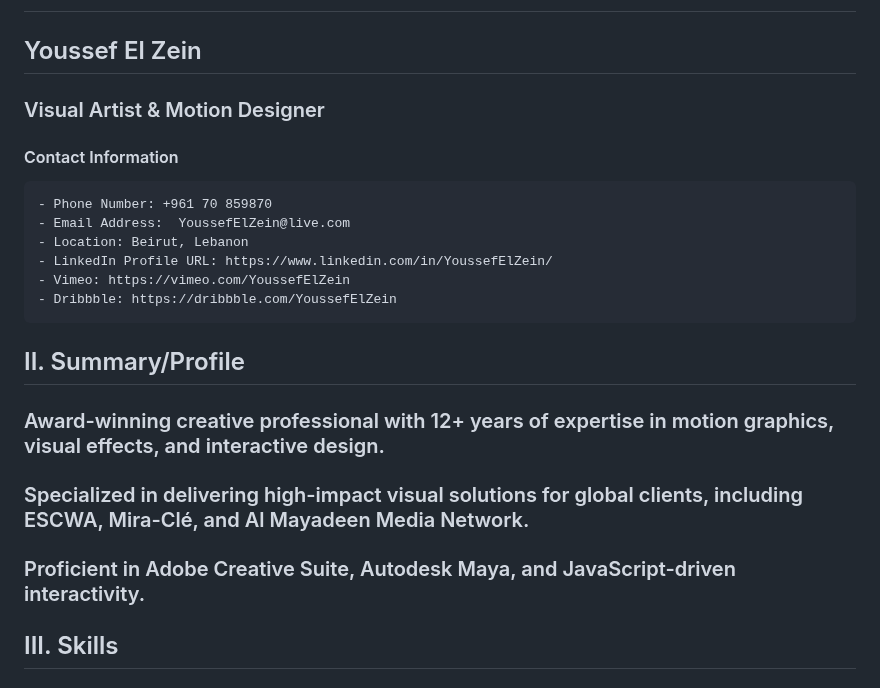
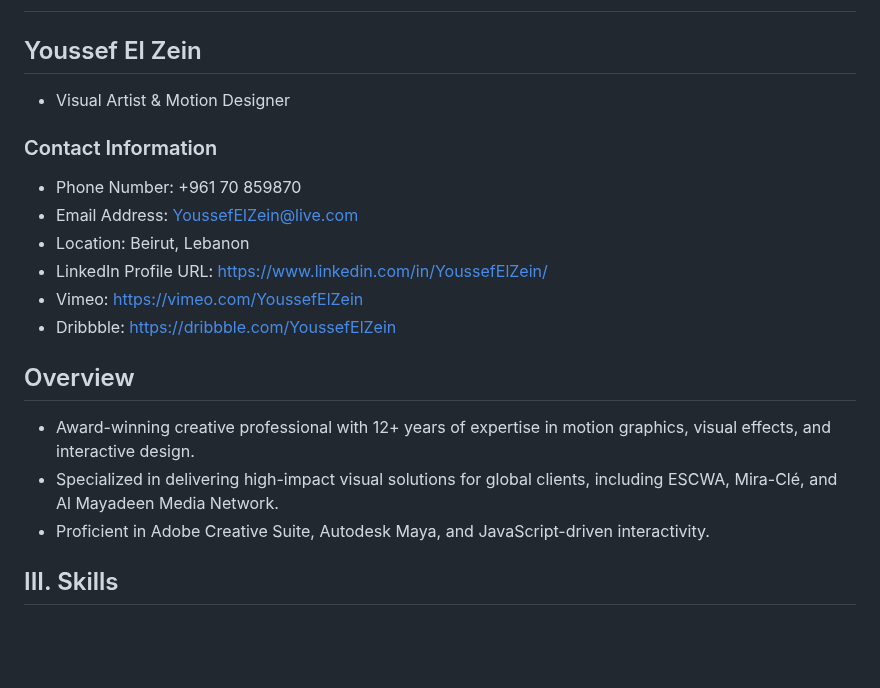
Before and after one commit to YoussefElZein-me/cv, a Markdown page: cv_data.md, the part around the change. Drawn GitHub-style; blank space fills up the shorter version.

Commit message:
v1.46
Testing - locations

```diff
--- a/cv_data.md
+++ b/cv_data.md
@@ -1,22 +1,20 @@
 #
 
 ## Youssef El Zein
-### Visual Artist & Motion Designer
-#### Contact Information
-	- Phone Number: +961 70 859870
-	- Email Address:  YoussefElZein@live.com
-	- Location: Beirut, Lebanon
-	- LinkedIn Profile URL: https://www.linkedin.com/in/YoussefElZein/
-	- Vimeo: https://vimeo.com/YoussefElZein
-	- Dribbble: https://dribbble.com/YoussefElZein
+- Visual Artist & Motion Designer
 
-## II. Summary/Profile
+### Contact Information
+- Phone Number: +961 70 859870
+- Email Address:  YoussefElZein@live.com
+- Location: Beirut, Lebanon
+- LinkedIn Profile URL: https://www.linkedin.com/in/YoussefElZein/
+- Vimeo: https://vimeo.com/YoussefElZein
+- Dribbble: https://dribbble.com/YoussefElZein
 
-### Award-winning creative professional with 12+ years of expertise in motion graphics, visual effects, and interactive design.
-
-### Specialized in delivering high-impact visual solutions for global clients, including ESCWA, Mira-Clé, and Al Mayadeen Media Network.
-
-### Proficient in Adobe Creative Suite, Autodesk Maya, and JavaScript-driven interactivity.
+## Overview
+- Award-winning creative professional with 12+ years of expertise in motion graphics, visual effects, and interactive design.
+- Specialized in delivering high-impact visual solutions for global clients, including ESCWA, Mira-Clé, and Al Mayadeen Media Network.
+- Proficient in Adobe Creative Suite, Autodesk Maya, and JavaScript-driven interactivity.
 
 ## III. Skills
 
```
